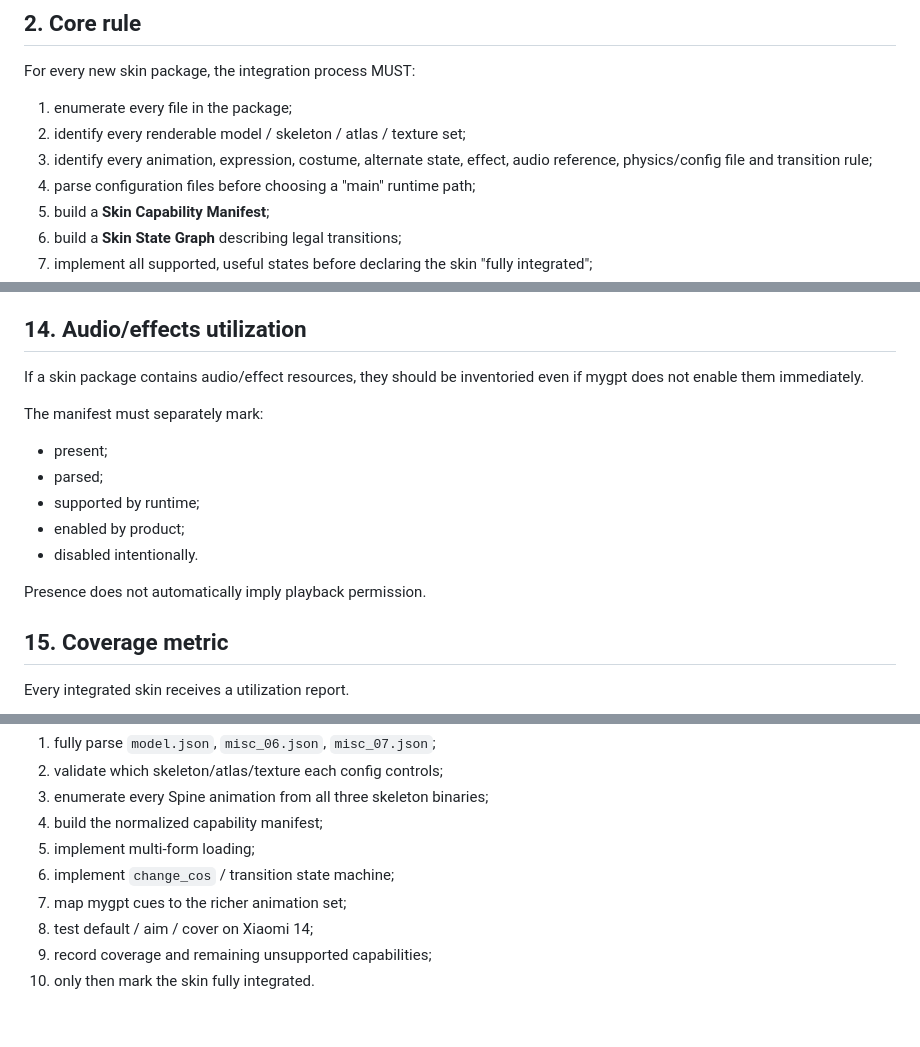
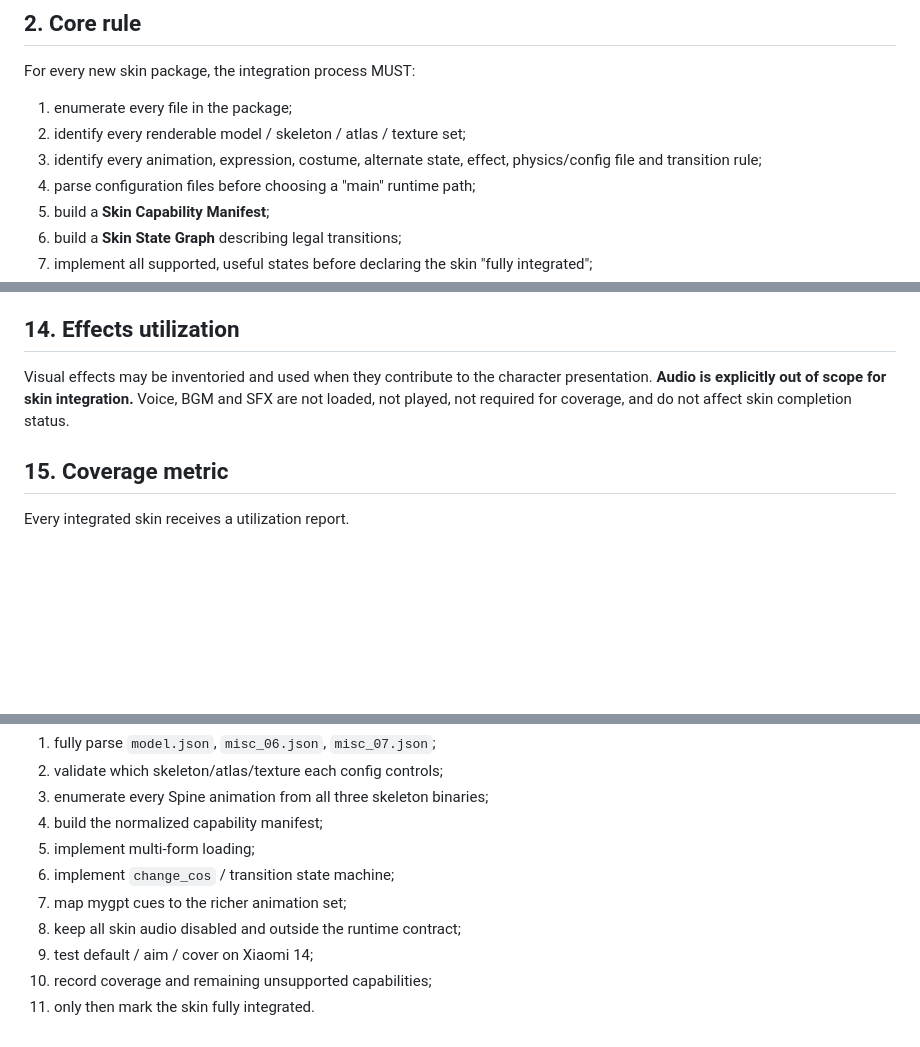
Before and after one commit to Jvust1/mygpt, a Markdown page: docs/SKIN_FULL_UTILIZATION_PLAN.md, 3 parts joined by grey strips. GitHub-like rendering; blank space fills up the shorter version.

Commit message:
docs: exclude audio from skin utilization

```diff
--- a/docs/SKIN_FULL_UTILIZATION_PLAN.md
+++ b/docs/SKIN_FULL_UTILIZATION_PLAN.md
@@ -18,7 +18,7 @@ For every new skin package, the integration process MUST:
 
 1. enumerate every file in the package;
 2. identify every renderable model / skeleton / atlas / texture set;
-3. identify every animation, expression, costume, alternate state, effect, audio reference, physics/config file and transition rule;
+3. identify every animation, expression, costume, alternate state, effect, physics/config file and transition rule;
 4. parse configuration files before choosing a "main" runtime path;
 5. build a **Skin Capability Manifest**;
 6. build a **Skin State Graph** describing legal transitions;
@@ -331,19 +328,9 @@ For every texture:
 - detect alternate atlases/resolutions;
 - do not discard opaque textures until the dependency graph proves they are unreachable.
 
-## 14. Audio/effects utilization
+## 14. Effects utilization
 
-If a skin package contains audio/effect resources, they should be inventoried even if mygpt does not enable them immediately.
-
-The manifest must separately mark:
-
-- present;
-- parsed;
-- supported by runtime;
-- enabled by product;
-- disabled intentionally.
-
-Presence does not automatically imply playback permission.
+Visual effects may be inventoried and used when they contribute to the character presentation. **Audio is explicitly out of scope for skin integration.** Voice, BGM and SFX are not loaded, not played, not required for coverage, and do not affect skin completion status.
 
 ## 15. Coverage metric
 
@@ -497,6 +484,7 @@ For `3714430278`:
 5. implement multi-form loading;
 6. implement `change_cos` / transition state machine;
 7. map mygpt cues to the richer animation set;
-8. test default / aim / cover on Xiaomi 14;
-9. record coverage and remaining unsupported capabilities;
-10. only then mark the skin fully integrated.
+8. keep all skin audio disabled and outside the runtime contract;
+9. test default / aim / cover on Xiaomi 14;
+10. record coverage and remaining unsupported capabilities;
+11. only then mark the skin fully integrated.
```
Also changed, not shown: other parts of docs/SKIN_FULL_UTILIZATION_PLAN.md (+0 -3 lines).
